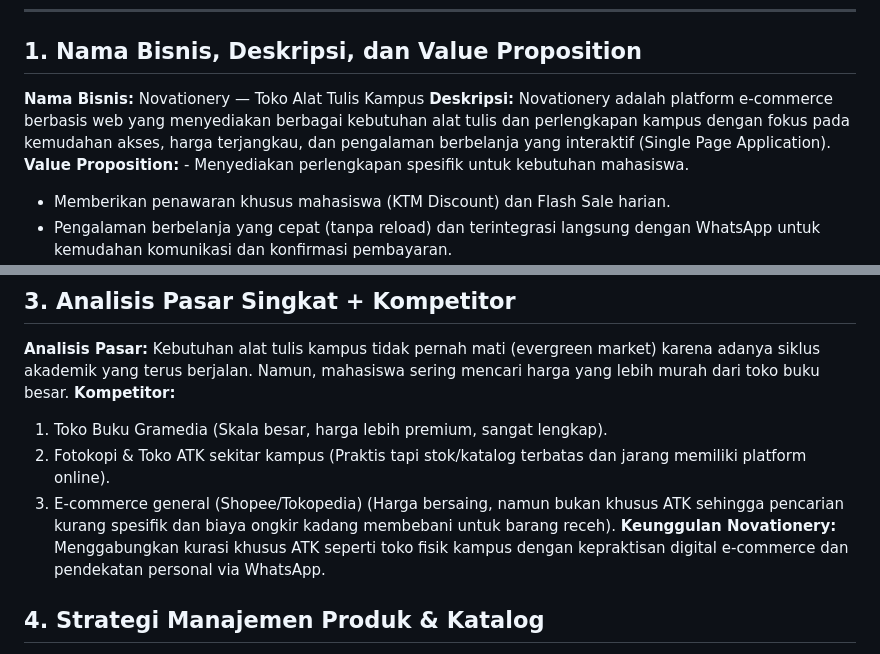
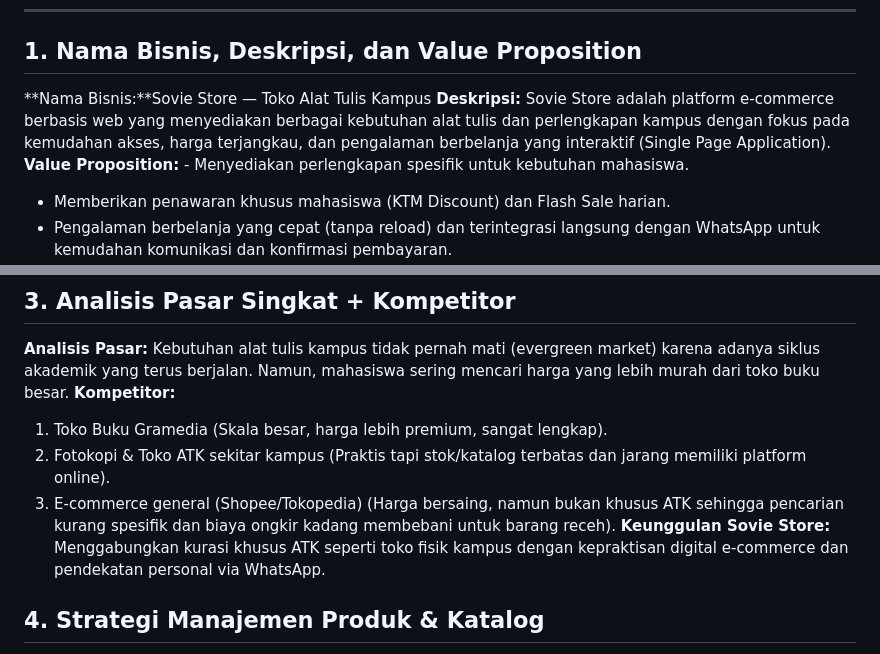
Before and after one commit to novinurfadilah280108/proyek-besar-IT, a Markdown page: README.md, 2 parts joined by grey strips. Drawn GitHub-style.

```diff
--- a/README.md
+++ b/README.md
@@ -9,8 +9,8 @@
 ---
 
 ## 1. Nama Bisnis, Deskripsi, dan Value Proposition
-**Nama Bisnis:** Novationery — Toko Alat Tulis Kampus
-**Deskripsi:** Novationery adalah platform e-commerce berbasis web yang menyediakan berbagai kebutuhan alat tulis dan perlengkapan kampus dengan fokus pada kemudahan akses, harga terjangkau, dan pengalaman berbelanja yang interaktif (Single Page Application).
+**Nama Bisnis:**Sovie Store — Toko Alat Tulis Kampus
+**Deskripsi:** Sovie Store adalah platform e-commerce berbasis web yang menyediakan berbagai kebutuhan alat tulis dan perlengkapan kampus dengan fokus pada kemudahan akses, harga terjangkau, dan pengalaman berbelanja yang interaktif (Single Page Application).
 **Value Proposition:** - Menyediakan perlengkapan spesifik untuk kebutuhan mahasiswa.
 - Memberikan penawaran khusus mahasiswa (KTM Discount) dan Flash Sale harian.
 - Pengalaman berbelanja yang cepat (tanpa reload) dan terintegrasi langsung dengan WhatsApp untuk kemudahan komunikasi dan konfirmasi pembayaran.
@@ -27,7 +27,7 @@
 1. Toko Buku Gramedia (Skala besar, harga lebih premium, sangat lengkap).
 2. Fotokopi & Toko ATK sekitar kampus (Praktis tapi stok/katalog terbatas dan jarang memiliki platform online).
 3. E-commerce general (Shopee/Tokopedia) (Harga bersaing, namun bukan khusus ATK sehingga pencarian kurang spesifik dan biaya ongkir kadang membebani untuk barang receh).
-**Keunggulan Novationery:** Menggabungkan kurasi khusus ATK seperti toko fisik kampus dengan kepraktisan digital e-commerce dan pendekatan personal via WhatsApp.
+**Keunggulan Sovie Store:** Menggabungkan kurasi khusus ATK seperti toko fisik kampus dengan kepraktisan digital e-commerce dan pendekatan personal via WhatsApp.
 
 ## 4. Strategi Manajemen Produk & Katalog
 - **Kategorisasi Produk:** Katalog disusun dalam 4 kategori utama agar mudah dinavigasi: *Alat Tulis, Kertas, Perlengkapan, dan Seni*.
```
